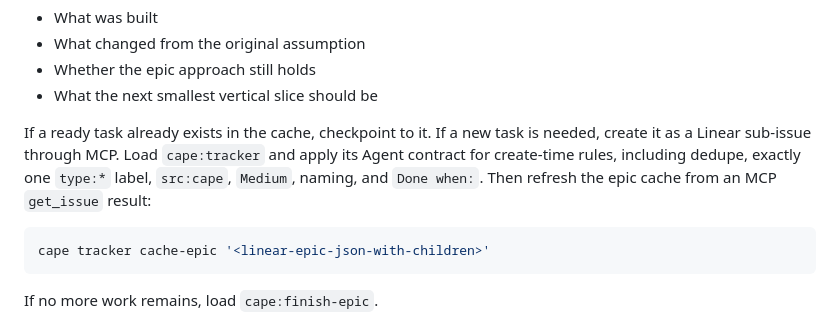
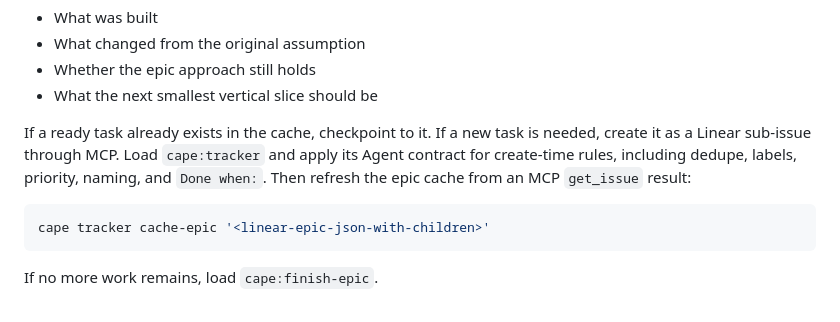
Before and after one commit to sQVe/cape, a Markdown page: skills/execute-plan/SKILL.md, the part around the change. Drawn GitHub-style.

````diff
--- a/skills/execute-plan/SKILL.md
+++ b/skills/execute-plan/SKILL.md
@@ -157,8 +157,8 @@ Reflect in session:
 
 If a ready task already exists in the cache, checkpoint to it. If a new task is needed, create it as
 a Linear sub-issue through MCP. Load `cape:tracker` and apply its Agent contract for create-time
-rules, including dedupe, exactly one `type:*` label, `src:cape`, `Medium`, naming, and `Done when:`.
-Then refresh the epic cache from an MCP `get_issue` result:
+rules, including dedupe, labels, priority, naming, and `Done when:`. Then refresh the epic cache
+from an MCP `get_issue` result:
 
 ```bash
 cape tracker cache-epic '<linear-epic-json-with-children>'
````
Also changed, not shown: skills/fix-bug/SKILL.md (+5 -5 lines).
